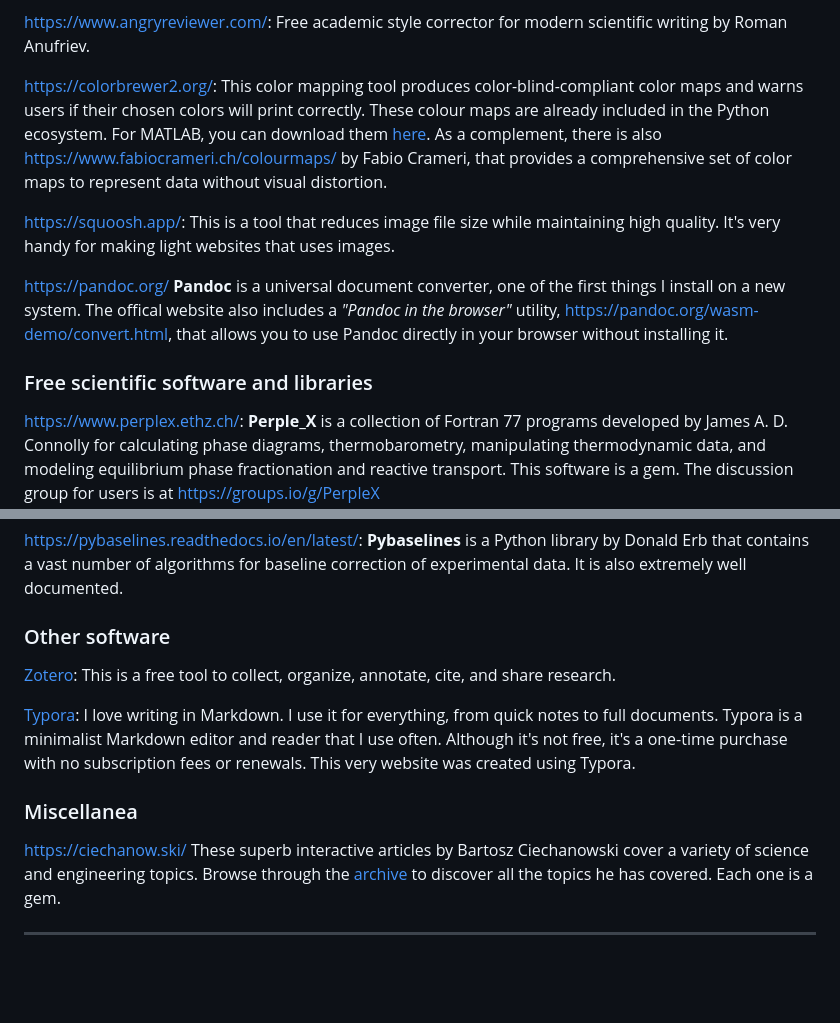
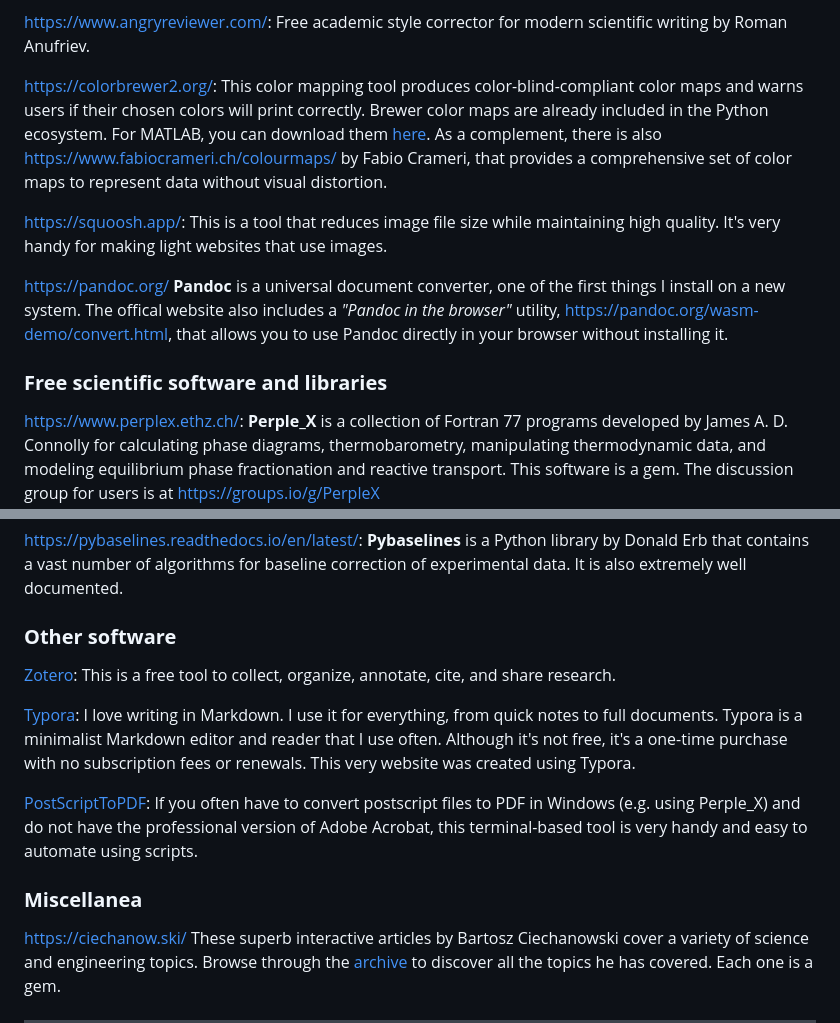
Before and after one commit to marcoalopez/marcoalopez.github.io, a Markdown page: personal_website.md, 2 parts joined by grey strips. Rendered like a GitHub page; blank space fills up the shorter version.

```diff
--- a/personal_website.md
+++ b/personal_website.md
@@ -209,13 +209,13 @@ https://smallpond.ca/jim/scale/: A compact printable 10 cm reference scale desig
 
 https://www.angryreviewer.com/: Free academic style corrector for modern scientific writing by Roman Anufriev.
 
-https://colorbrewer2.org/: This color mapping tool produces color-blind-compliant color maps and warns users if their chosen colors will print correctly. These colour maps are already included in the Python ecosystem. For MATLAB, you can download them [here](https://es.mathworks.com/matlabcentral/fileexchange/45208-colorbrewer-attractive-and-distinctive-colormaps). As a complement, there is also https://www.fabiocrameri.ch/colourmaps/ by Fabio Crameri, that provides a comprehensive set of color maps to represent data without visual distortion.
+https://colorbrewer2.org/: This color mapping tool produces color-blind-compliant color maps and warns users if their chosen colors will print correctly. Brewer color maps are already included in the Python ecosystem. For MATLAB, you can download them [here](https://es.mathworks.com/matlabcentral/fileexchange/45208-colorbrewer-attractive-and-distinctive-colormaps). As a complement, there is also https://www.fabiocrameri.ch/colourmaps/ by Fabio Crameri, that provides a comprehensive set of color maps to represent data without visual distortion.
 
-https://squoosh.app/: This is a tool that reduces image file size while maintaining high quality. It's very handy for making light websites that uses images.
+https://squoosh.app/: This is a tool that reduces image file size while maintaining high quality. It's very handy for making light websites that use images.
 
 https://pandoc.org/ **Pandoc** is a universal document converter, one of the first things I install on a new system. The offical website also includes a *"Pandoc in the browser"* utility, https://pandoc.org/wasm-demo/convert.html, that allows you to use Pandoc directly in your browser without installing it.
 
-### Free scientific software and libraries
+### **Free scientific software and libraries**
 
 https://www.perplex.ethz.ch/: **Perple_X** is a collection of Fortran 77 programs developed by James A. D. Connolly for calculating phase diagrams, thermobarometry, manipulating thermodynamic data, and modeling equilibrium phase fractionation and reactive transport. This software is a gem. The discussion group for users is at https://groups.io/g/PerpleX
 
@@ -227,13 +227,15 @@ https://qgis.org/: **QGis** is a free, open-source geographic information system
 
 https://pybaselines.readthedocs.io/en/latest/: **Pybaselines** is a Python library by Donald Erb that contains a vast number of algorithms for baseline correction of experimental data. It is also extremely well documented.
 
-### Other software
+### **Other software**
 
 [Zotero](): This is a free tool to collect, organize, annotate, cite, and share research.
 
 [Typora](https://typora.io/): I love writing in Markdown. I use it for everything, from quick notes to full documents. Typora is a minimalist Markdown editor and reader that I use often. Although it's not free, it's a one-time purchase with no subscription fees or renewals. This very website was created using Typora.
 
-### Miscellanea
+[PostScriptToPDF](https://mendelson.org/winpostscripttopdf.html): If you often have to convert postscript files to PDF in Windows (e.g. using Perple_X) and do not have the professional version of Adobe Acrobat, this terminal-based tool is very handy and easy to automate using scripts.
+
+### **Miscellanea**
 
 https://ciechanow.ski/ These superb interactive articles by Bartosz Ciechanowski cover a variety of science and engineering topics. Browse through the [archive](https://ciechanow.ski/archives/) to discover all the topics he has covered. Each one is a gem.
 
```
Also changed, not shown: other parts of personal_website.md (+19 -19 lines), Resume_source.md (+19 -19 lines).
